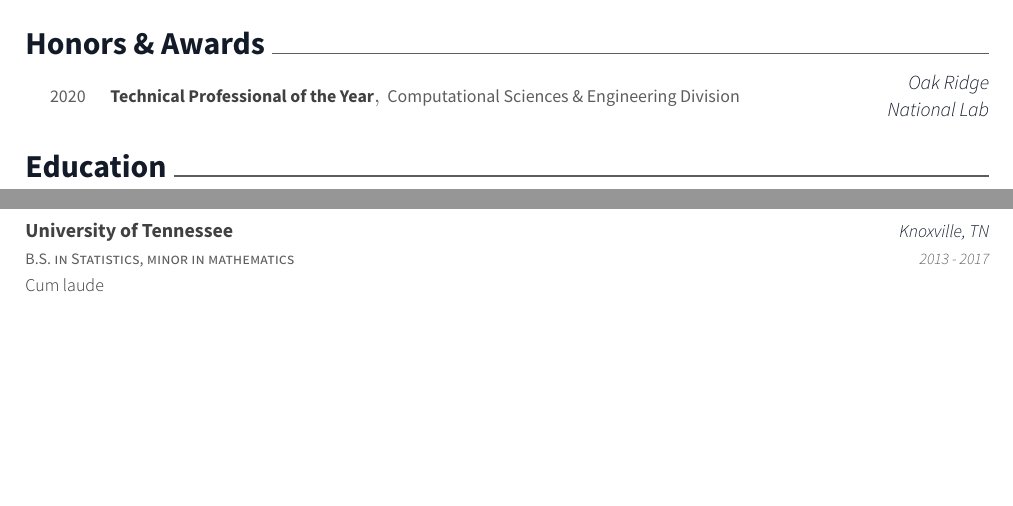
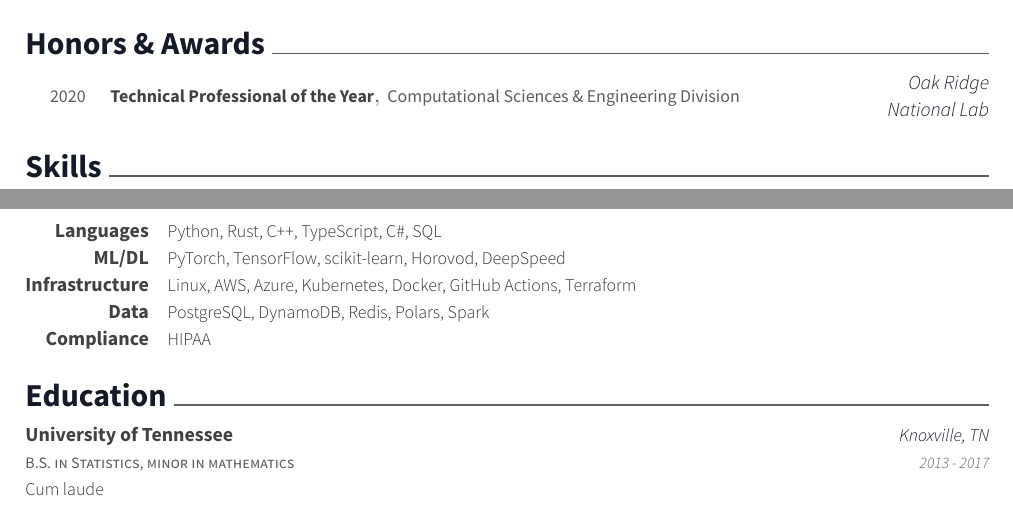
Before and after one commit to adanoelle/typeset, a LaTeX CV (latex/cv/resume.tex, which reads latex/cv/resume/skills.tex): two parts of pages 2 and 3 of 3, joined at a grey line, cut so that both start at the same text, the shorter picture padded with empty space. Compiled offline with XeLaTeX.

Commit message:
Add skills section and update footer to chosen name

```diff
--- a/latex/cv/resume.tex
+++ b/latex/cv/resume.tex
@@ -73,7 +72,7 @@
 %%% Make a footer for CV with three arguments(<left>, <center>, <right>)
 \makecvfooter
   {\today}
-  {M. Todd Young~~~·~~~curriculum vitae}
+  {Ada Noelle Young~~~·~~~curriculum vitae}
   {\thepage}
 
 %-------------------------------------------------------------------------------
--- /dev/null
+++ b/latex/cv/resume/skills.tex
@@ -0,0 +1,8 @@
+\cvsection{Skills}
+\begin{cvskills}
+  \cvskill{Languages}{Python, Rust, C++, TypeScript, C\#, SQL}
+  \cvskill{ML/DL}{PyTorch, TensorFlow, scikit-learn, Horovod, DeepSpeed}
+  \cvskill{Infrastructure}{Linux, AWS, Azure, Kubernetes, Docker, GitHub Actions, Terraform}
+  \cvskill{Data}{PostgreSQL, DynamoDB, Redis, Polars, Spark}
+  \cvskill{Compliance}{HIPAA}
+\end{cvskills}
```
Also changed, not shown: latex/cv/resume.tex (2 more changed lines).
